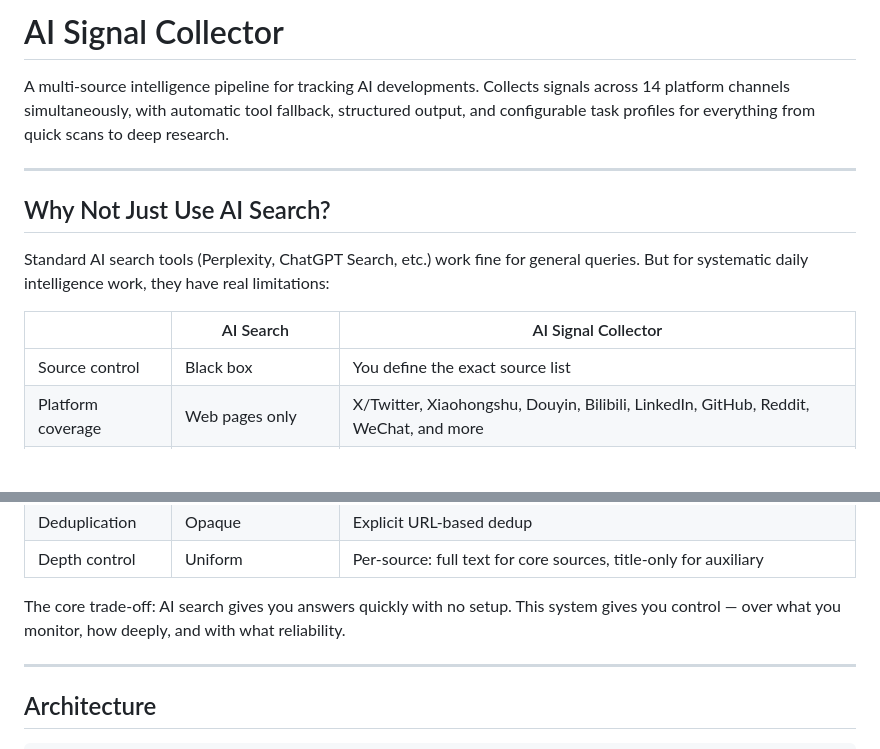
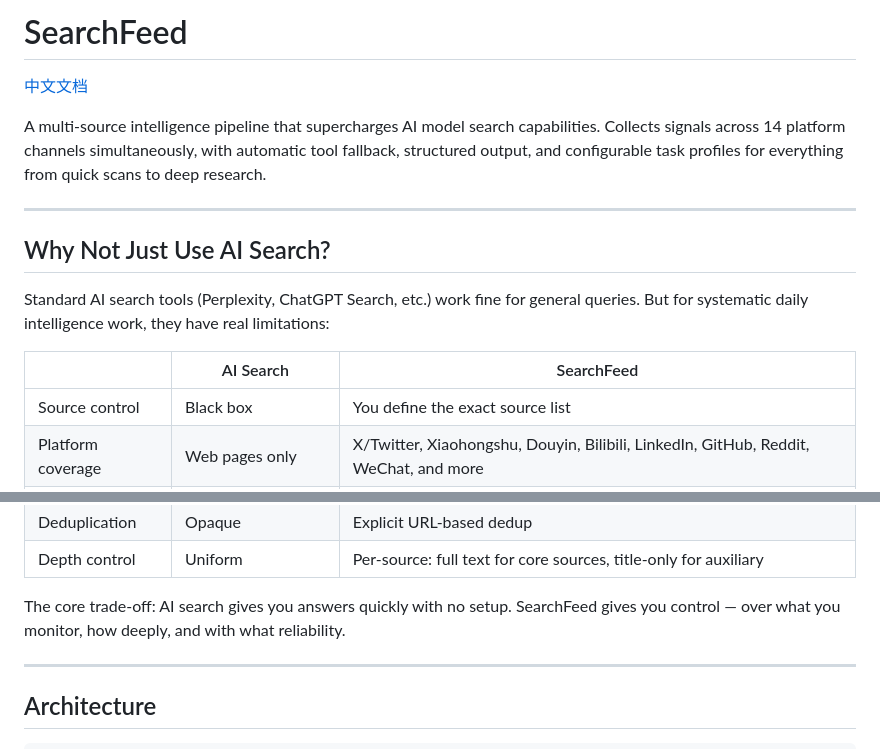
Before and after one commit to alexisyang718-beep/searchfeed, a Markdown page: README.md, 2 parts joined by grey strips. GitHub-like rendering; blank space fills up the shorter version.

```diff
--- a/README.md
+++ b/README.md
@@ -1,6 +1,8 @@
-# AI Signal Collector
+# SearchFeed
 
-A multi-source intelligence pipeline for tracking AI developments. Collects signals across 14 platform channels simultaneously, with automatic tool fallback, structured output, and configurable task profiles for everything from quick scans to deep research.
+[中文文档](./README_CN.md)
+
+A multi-source intelligence pipeline that supercharges AI model search capabilities. Collects signals across 14 platform channels simultaneously, with automatic tool fallback, structured output, and configurable task profiles for everything from quick scans to deep research.
 
 ---
 
@@ -8,7 +10,7 @@ A multi-source intelligence pipeline for tracking AI developments. Collects sign
 
 Standard AI search tools (Perplexity, ChatGPT Search, etc.) work fine for general queries. But for systematic daily intelligence work, they have real limitations:
 
-| | AI Search | AI Signal Collector |
+| | AI Search | SearchFeed |
 |---|---|---|
 | Source control | Black box | You define the exact source list |
 | Platform coverage | Web pages only | X/Twitter, Xiaohongshu, Douyin, Bilibili, LinkedIn, GitHub, Reddit, WeChat, and more |
@@ -18,7 +20,7 @@ Standard AI search tools (Perplexity, ChatGPT Search, etc.) work fine for genera
 | Deduplication | Opaque | Explicit URL-based dedup |
 | Depth control | Uniform | Per-source: full text for core sources, title-only for auxiliary |
 
-The core trade-off: AI search gives you answers quickly with no setup. This system gives you control — over what you monitor, how deeply, and with what reliability.
+The core trade-off: AI search gives you answers quickly with no setup. SearchFeed gives you control — over what you monitor, how deeply, and with what reliability.
 
 ---
 
```
Also changed, not shown: README_CN.md (added, +398 -0 lines).
